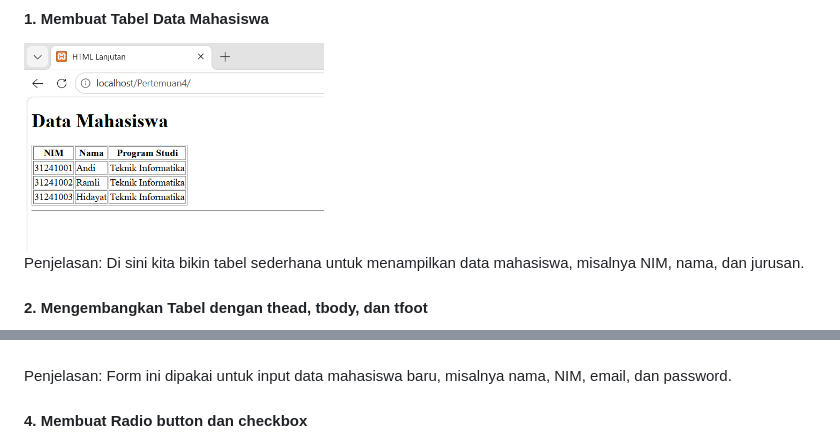
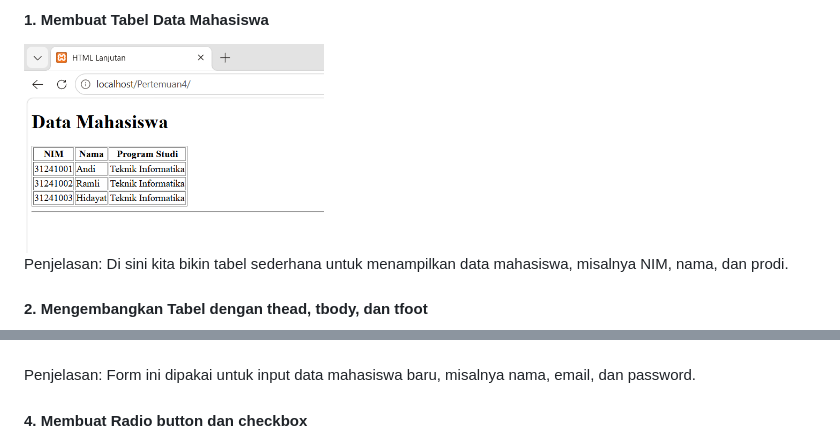
Before and after one commit to aramli/Lab2Web, a Markdown page: README.md, 2 parts joined by grey strips. Rendered like a GitHub page.

```diff
--- a/README.md
+++ b/README.md
@@ -62,7 +62,7 @@ dasar.<br>
 
 #### 1. Membuat Tabel Data Mahasiswa
 <img src="https://github.com/aramli/Lab2Web/raw/main/Praktikum2/2.png" width="300"/>
-<br>Penjelasan: Di sini kita bikin tabel sederhana untuk menampilkan data mahasiswa, misalnya NIM, nama, dan jurusan.
+<br>Penjelasan: Di sini kita bikin tabel sederhana untuk menampilkan data mahasiswa, misalnya NIM, nama, dan prodi.
 
 #### 2. Mengembangkan Tabel dengan thead, tbody, dan tfoot
 <img src="https://github.com/aramli/Lab2Web/raw/main/Praktikum2/3.png" width="300"/><br>
@@ -70,7 +70,7 @@ dasar.<br>
 
 #### 3. Membuat Form Registrasi Mahasiswa
 <img src="https://github.com/aramli/Lab2Web/raw/main/Praktikum2/5.png" width="300"/><br>
-<br>Penjelasan: Form ini dipakai untuk input data mahasiswa baru, misalnya nama, NIM, email, dan password.
+<br>Penjelasan: Form ini dipakai untuk input data mahasiswa baru, misalnya nama, email, dan password.
 
 #### 4. Membuat Radio button dan checkbox
 <img src="https://github.com/aramli/Lab2Web/raw/main/Praktikum2/6.png" width="300"/>
```
Also changed, not shown: other parts of README.md (+1 -1 lines).
